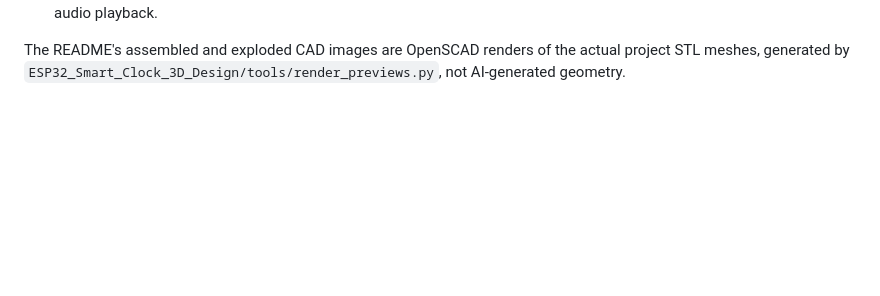
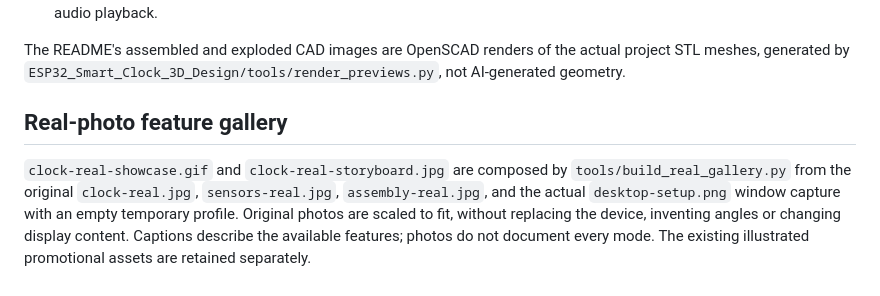
Before and after one commit to NirBY/ESP32_Smart_Clock, a Markdown page: docs/images/PROVENANCE.md, the part around the change. GitHub-like rendering; blank space fills up the shorter version.

```diff
--- a/docs/images/PROVENANCE.md
+++ b/docs/images/PROVENANCE.md
@@ -59,3 +59,13 @@ Updated using the built-in ImageGen tool on 2026-10-24:
 The README's assembled and exploded CAD images are OpenSCAD renders of the
 actual project STL meshes, generated by
 `ESP32_Smart_Clock_3D_Design/tools/render_previews.py`, not AI-generated geometry.
+
+## Real-photo feature gallery
+
+`clock-real-showcase.gif` and `clock-real-storyboard.jpg` are composed by
+`tools/build_real_gallery.py` from the original `clock-real.jpg`,
+`sensors-real.jpg`, `assembly-real.jpg`, and the actual `desktop-setup.png`
+window capture with an empty temporary profile. Original photos are scaled to
+fit, without replacing the device, inventing angles or changing display content.
+Captions describe the available features; photos do not document every mode.
+The existing illustrated promotional assets are retained separately.
```
Also changed, not shown: README.md (+5 -14 lines), docs/wiki/Gallery.md (+8 -0 lines), docs/images/clock-real-showcase.gif (added), docs/images/clock-real-storyboard.jpg (added), docs/images/desktop-setup.png (added), 1 other file.
